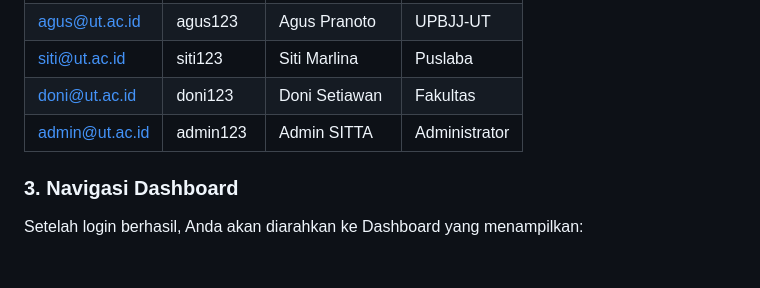
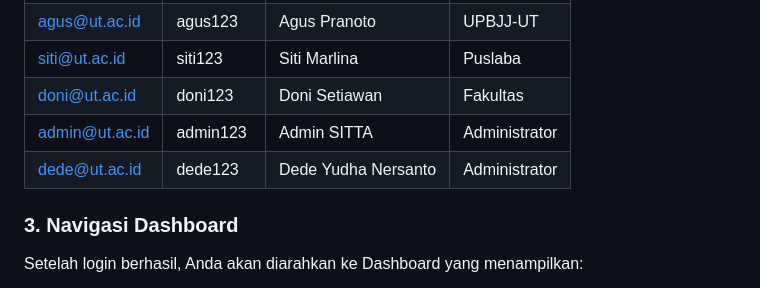
Before and after one commit to naeyanika/sitta, a Markdown page: README.md, the part around the change. Rendered like a GitHub page; blank space fills up the shorter version.

```diff
--- a/README.md
+++ b/README.md
@@ -75,6 +75,7 @@ Gunakan salah satu kredensial berikut:
 | siti@ut.ac.id | siti123 | Siti Marlina | Puslaba |
 | doni@ut.ac.id | doni123 | Doni Setiawan | Fakultas |
 | admin@ut.ac.id | admin123 | Admin SITTA | Administrator |
+| dede@ut.ac.id | dede123 | Dede Yudha Nersanto | Administrator |
 
 ### 3. Navigasi Dashboard
 Setelah login berhasil, Anda akan diarahkan ke Dashboard yang menampilkan:
```
